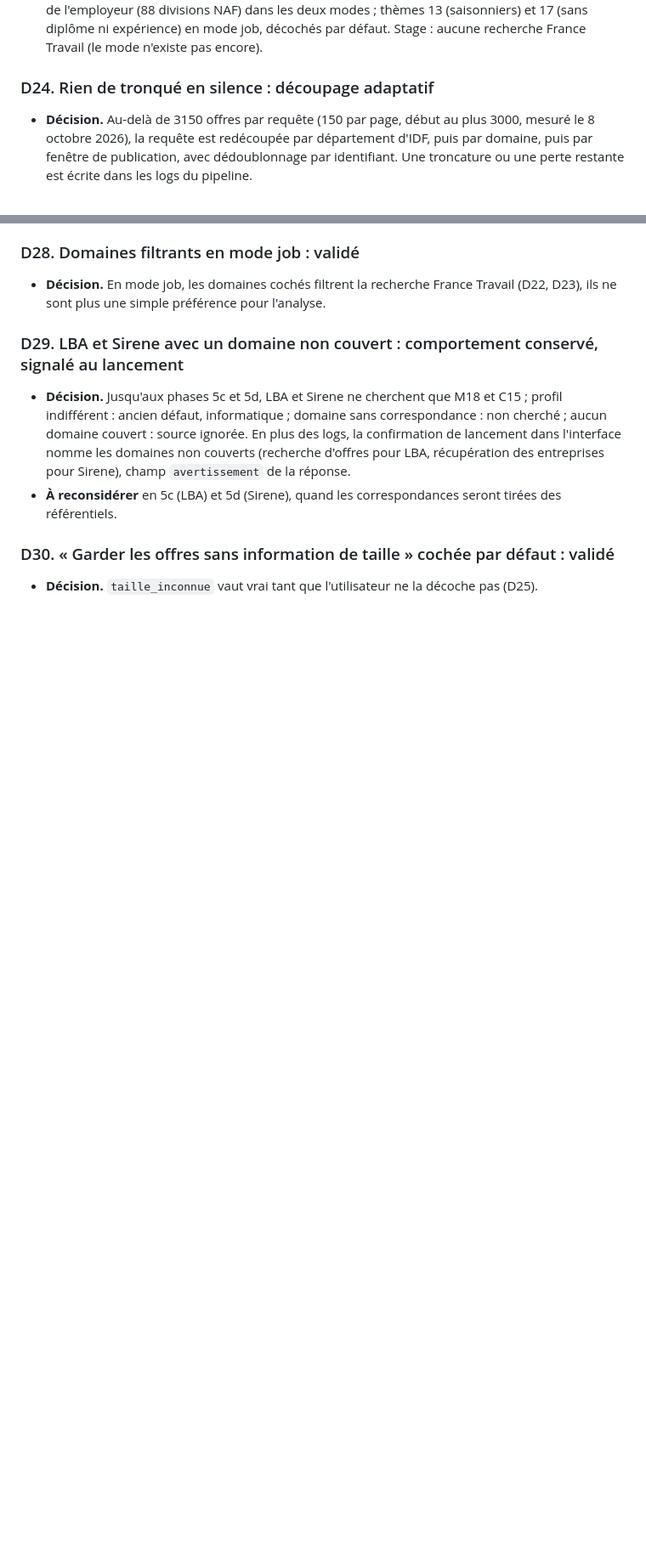
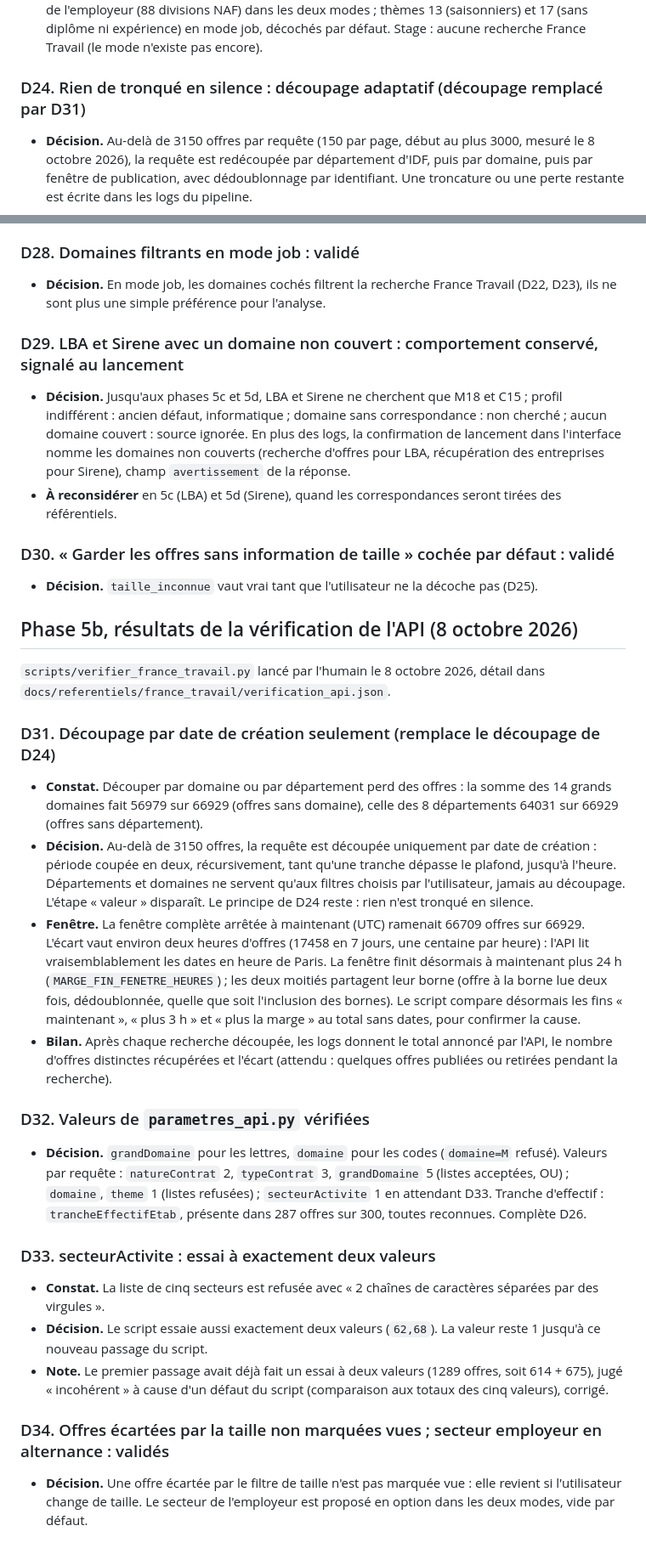
Before and after one commit to kenzafb/projet_7_chasseur_alternance, a Markdown page: docs/DECISIONS.md, 2 parts joined by grey strips. Shown at 85% size. Rendered like a GitHub page; blank space fills up the shorter version.

Commit message:
Décisions D31 à D34 : découpage par date seulement, valeurs vérifiées de l'API, secteurActivite à deux valeurs à confirmer
Co-Authored-By: Claude Opus 5.5 <noreply@anthropic.com>

```diff
--- a/docs/DECISIONS.md
+++ b/docs/DECISIONS.md
@@ -116,7 +116,7 @@ Décisions de `docs/SPEC_SOURCES.md` (sections 0, 1 et 2), validées par l'humai
 ### D23. Filtres France Travail par mode
 - **Décision.** Alternance : `natureContrat` E2 et FS (contrat de professionnalisation ajouté), aucun filtre de qualification. Job : `typeContrat` CDD, MIS, SAI, filtre `qualification=0` retiré (il écartait les offres « X », 61 % du total en IDF). Domaines du profil dans les deux modes. Options : secteur de l'employeur (88 divisions NAF) dans les deux modes ; thèmes 13 (saisonniers) et 17 (sans diplôme ni expérience) en mode job, décochés par défaut. Stage : aucune recherche France Travail (le mode n'existe pas encore).
 
-### D24. Rien de tronqué en silence : découpage adaptatif
+### D24. Rien de tronqué en silence : découpage adaptatif (découpage remplacé par D31)
 - **Décision.** Au-delà de 3150 offres par requête (150 par page, début au plus 3000, mesuré le 8 octobre 2026), la requête est redécoupée par département d'IDF, puis par domaine, puis par fenêtre de publication, avec dédoublonnage par identifiant. Une troncature ou une perte restante est écrite dans les logs du pipeline.
 
 ### D25. Taille d'entreprise filtrée après récupération
@@ -142,3 +142,24 @@ Décisions de `docs/SPEC_SOURCES.md` (sections 0, 1 et 2), validées par l'humai
 
 ### D30. « Garder les offres sans information de taille » cochée par défaut : validé
 - **Décision.** `taille_inconnue` vaut vrai tant que l'utilisateur ne la décoche pas (D25).
+
+## Phase 5b, résultats de la vérification de l'API (8 octobre 2026)
+
+`scripts/verifier_france_travail.py` lancé par l'humain le 8 octobre 2026, détail dans `docs/referentiels/france_travail/verification_api.json`.
+
+### D31. Découpage par date de création seulement (remplace le découpage de D24)
+- **Constat.** Découper par domaine ou par département perd des offres : la somme des 14 grands domaines fait 56979 sur 66929 (offres sans domaine), celle des 8 départements 64031 sur 66929 (offres sans département).
+- **Décision.** Au-delà de 3150 offres, la requête est découpée uniquement par date de création : période coupée en deux, récursivement, tant qu'une tranche dépasse le plafond, jusqu'à l'heure. Départements et domaines ne servent qu'aux filtres choisis par l'utilisateur, jamais au découpage. L'étape « valeur » disparaît. Le principe de D24 reste : rien n'est tronqué en silence.
+- **Fenêtre.** La fenêtre complète arrêtée à maintenant (UTC) ramenait 66709 offres sur 66929. L'écart vaut environ deux heures d'offres (17458 en 7 jours, une centaine par heure) : l'API lit vraisemblablement les dates en heure de Paris. La fenêtre finit désormais à maintenant plus 24 h (`MARGE_FIN_FENETRE_HEURES`) ; les deux moitiés partagent leur borne (offre à la borne lue deux fois, dédoublonnée, quelle que soit l'inclusion des bornes). Le script compare désormais les fins « maintenant », « plus 3 h » et « plus la marge » au total sans dates, pour confirmer la cause.
+- **Bilan.** Après chaque recherche découpée, les logs donnent le total annoncé par l'API, le nombre d'offres distinctes récupérées et l'écart (attendu : quelques offres publiées ou retirées pendant la recherche).
+
+### D32. Valeurs de `parametres_api.py` vérifiées
+- **Décision.** `grandDomaine` pour les lettres, `domaine` pour les codes (`domaine=M` refusé). Valeurs par requête : `natureContrat` 2, `typeContrat` 3, `grandDomaine` 5 (listes acceptées, OU) ; `domaine`, `theme` 1 (listes refusées) ; `secteurActivite` 1 en attendant D33. Tranche d'effectif : `trancheEffectifEtab`, présente dans 287 offres sur 300, toutes reconnues. Complète D26.
+
+### D33. secteurActivite : essai à exactement deux valeurs
+- **Constat.** La liste de cinq secteurs est refusée avec « 2 chaînes de caractères séparées par des virgules ».
+- **Décision.** Le script essaie aussi exactement deux valeurs (`62,68`). La valeur reste 1 jusqu'à ce nouveau passage du script.
+- **Note.** Le premier passage avait déjà fait un essai à deux valeurs (1289 offres, soit 614 + 675), jugé « incohérent » à cause d'un défaut du script (comparaison aux totaux des cinq valeurs), corrigé.
+
+### D34. Offres écartées par la taille non marquées vues ; secteur employeur en alternance : validés
+- **Décision.** Une offre écartée par le filtre de taille n'est pas marquée vue : elle revient si l'utilisateur change de taille. Le secteur de l'employeur est proposé en option dans les deux modes, vide par défaut.
```
Also changed, not shown: docs/PHASE_5B_RAPPORT.md (+1 -1 lines).
